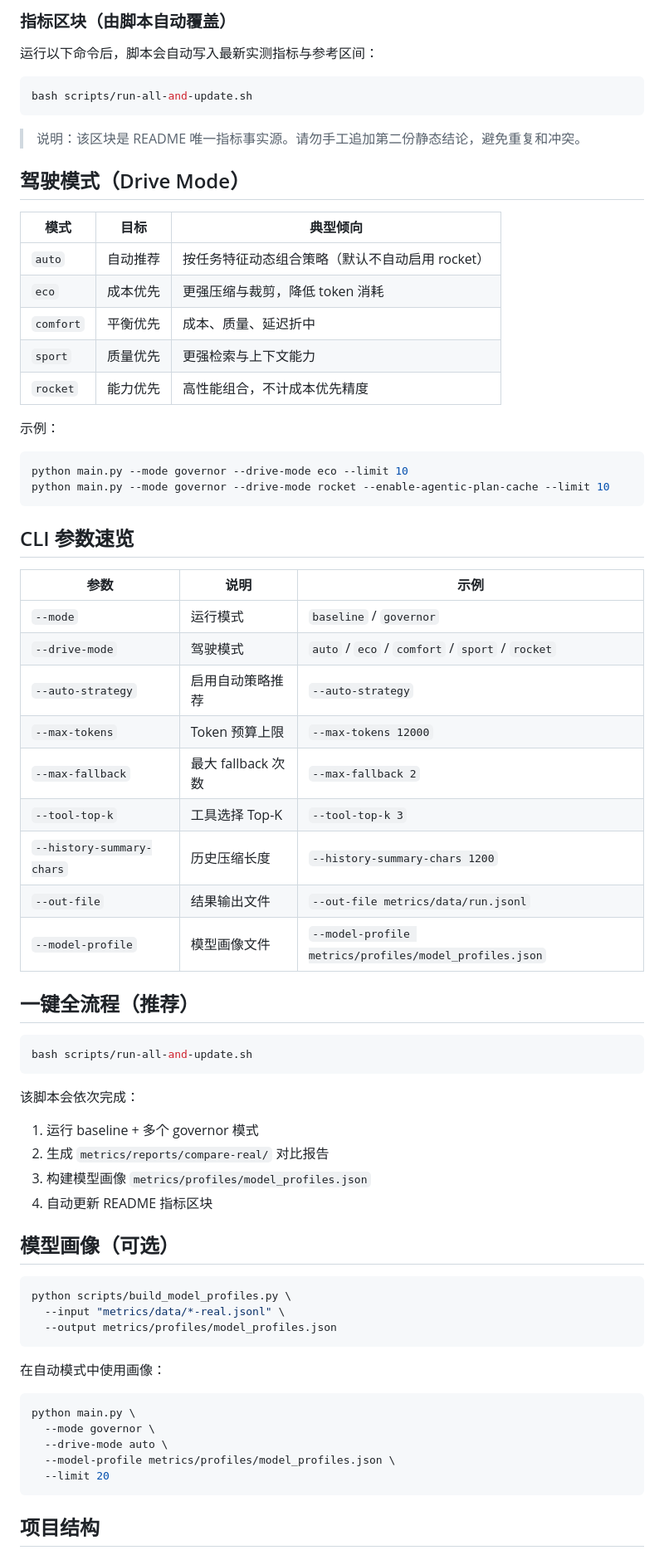
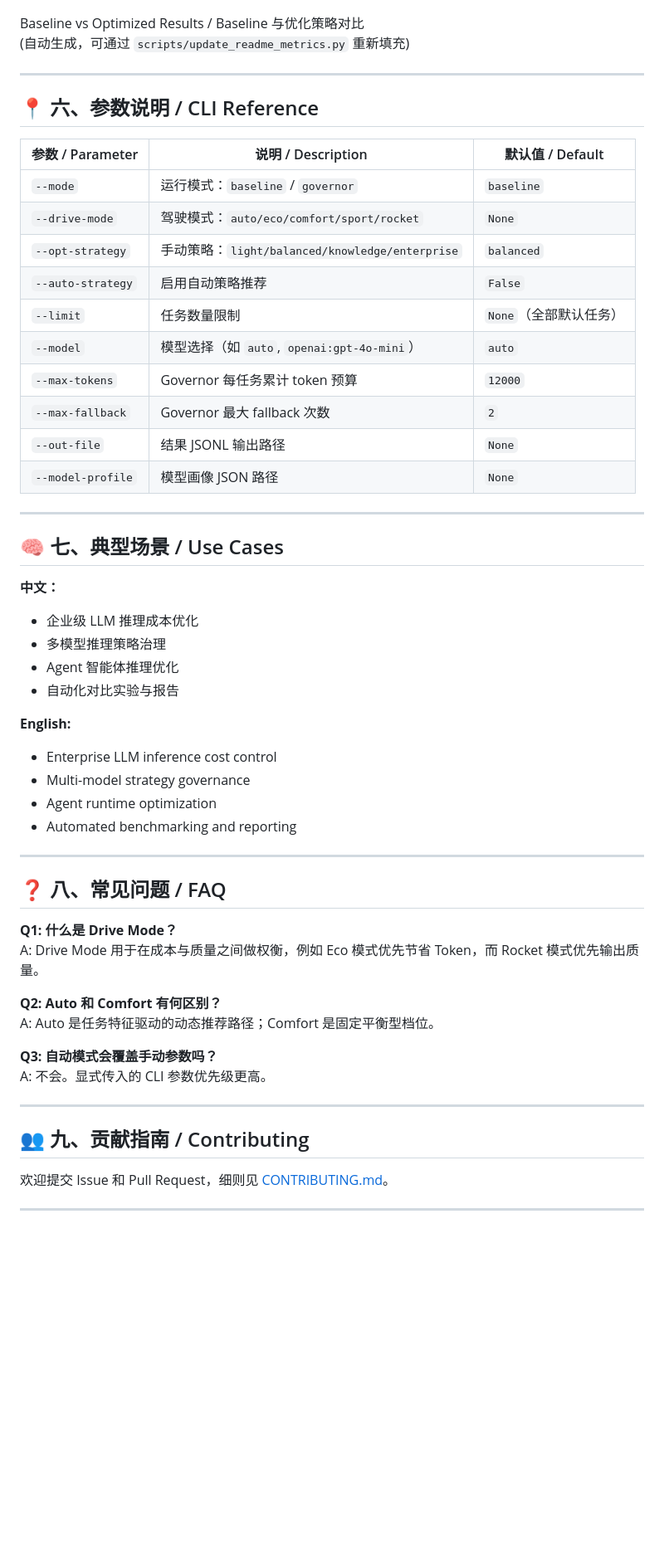
Before and after one commit to joy7758/token-governor, a Markdown page: README.md, the part around one of its changes. Shown at 83% size. Rendered like a GitHub page; blank space fills up the shorter version.

Commit message:
docs(readme): publish bilingual final structure with metrics anchors

````diff
--- a/README.md
+++ b/README.md
@@ -76,78 +97,61 @@ python -m metrics.report \
 <!-- CHART_IMAGE_END -->
 
-### 指标区块（由脚本自动覆盖）
-
 <!-- REAL_METRICS_START -->
-运行以下命令后，脚本会自动写入最新实测指标与参考区间：
-
-```bash
-bash scripts/run-all-and-update.sh
-```
+Baseline vs Optimized Results / Baseline 与优化策略对比
+(自动生成，可通过 `scripts/update_readme_metrics.py` 重新填充)
 <!-- REAL_METRICS_END -->
 
-> 说明：该区块是 README 唯一指标事实源。请勿手工追加第二份静态结论，避免重复和冲突。
+---
 
-## 驾驶模式（Drive Mode）
+## 📍 六、参数说明 / CLI Reference
 
-| 模式 | 目标 | 典型倾向 |
+| 参数 / Parameter | 说明 / Description | 默认值 / Default |
 | --- | --- | --- |
-| `auto` | 自动推荐 | 按任务特征动态组合策略（默认不自动启用 rocket） |
-| `eco` | 成本优先 | 更强压缩与裁剪，降低 token 消耗 |
-| `comfort` | 平衡优先 | 成本、质量、延迟折中 |
-| `sport` | 质量优先 | 更强检索与上下文能力 |
-| `rocket` | 能力优先 | 高性能组合，不计成本优先精度 |
+| `--mode` | 运行模式：`baseline` / `governor` | `baseline` |
+| `--drive-mode` | 驾驶模式：`auto/eco/comfort/sport/rocket` | `None` |
+| `--opt-strategy` | 手动策略：`light/balanced/knowledge/enterprise` | `balanced` |
+| `--auto-strategy` | 启用自动策略推荐 | `False` |
+| `--limit` | 任务数量限制 | `None`（全部默认任务） |
+| `--model` | 模型选择（如 `auto`, `openai:gpt-4o-mini`） | `auto` |
+| `--max-tokens` | Governor 每任务累计 token 预算 | `12000` |
+| `--max-fallback` | Governor 最大 fallback 次数 | `2` |
+| `--out-file` | 结果 JSONL 输出路径 | `None` |
+| `--model-profile` | 模型画像 JSON 路径 | `None` |
 
-示例：
+---
 
-```bash
-python main.py --mode governor --drive-mode eco --limit 10
-python main.py --mode governor --drive-mode rocket --enable-agentic-plan-cache --limit 10
-```
+## 🧠 七、典型场景 / Use Cases
 
-## CLI 参数速览
+**中文：**
+- 企业级 LLM 推理成本优化
+- 多模型推理策略治理
+- Agent 智能体推理优化
+- 自动化对比实验与报告
 
-| 参数 | 说明 | 示例 |
-| --- | --- | --- |
-| `--mode` | 运行模式 | `baseline` / `governor` |
-| `--drive-mode` | 驾驶模式 | `auto` / `eco` / `comfort` / `sport` / `rocket` |
-| `--auto-strategy` | 启用自动策略推荐 | `--auto-strategy` |
-| `--max-tokens` | Token 预算上限 | `--max-tokens 12000` |
-| `--max-fallback` | 最大 fallback 次数 | `--max-fallback 2` |
-| `--tool-top-k` | 工具选择 Top-K | `--tool-top-k 3` |
-| `--history-summary-chars` | 历史压缩长度 | `--history-summary-chars 1200` |
-| `--out-file` | 结果输出文件 | `--out-file metrics/data/run.jsonl` |
-| `--model-profile` | 模型画像文件 | `--model-profile metrics/profiles/model_profiles.json` |
+**English:**
+- Enterprise LLM inference cost control
+- Multi-model strategy governance
+- Agent runtime optimization
+- Automated benchmarking and reporting
 
-## 一键全流程（推荐）
+---
 
-```bash
-bash scripts/run-all-and-update.sh
-```
+## ❓ 八、常见问题 / FAQ
 
-该脚本会依次完成：
+**Q1: 什么是 Drive Mode？**
+A: Drive Mode 用于在成本与质量之间做权衡，例如 Eco 模式优先节省 Token，而 Rocket 模式优先输出质量。
 
-1. 运行 baseline + 多个 governor 模式
-2. 生成 `metrics/reports/compare-real/` 对比报告
-3. 构建模型画像 `metrics/profiles/model_profiles.json`
-4. 自动更新 README 指标区块
+**Q2: Auto 和 Comfort 有何区别？**
+A: Auto 是任务特征驱动的动态推荐路径；Comfort 是固定平衡型档位。
 
-## 模型画像（可选）
+**Q3: 自动模式会覆盖手动参数吗？**
+A: 不会。显式传入的 CLI 参数优先级更高。
 
-```bash
-python scripts/build_model_profiles.py \
-  --input "metrics/data/*-real.jsonl" \
-  --output metrics/profiles/model_profiles.json
-```
+---
 
-在自动模式中使用画像：
+## 👥 九、贡献指南 / Contributing
 
-```bash
-python main.py \
-  --mode governor \
-  --drive-mode auto \
-  --model-profile metrics/profiles/model_profiles.json \
-  --limit 20
-```
+欢迎提交 Issue 和 Pull Request，细则见 [CONTRIBUTING.md](CONTRIBUTING.md)。
 
-## 项目结构
+---
 
````
Also changed, not shown: other parts of README.md (+65 -73 lines).
